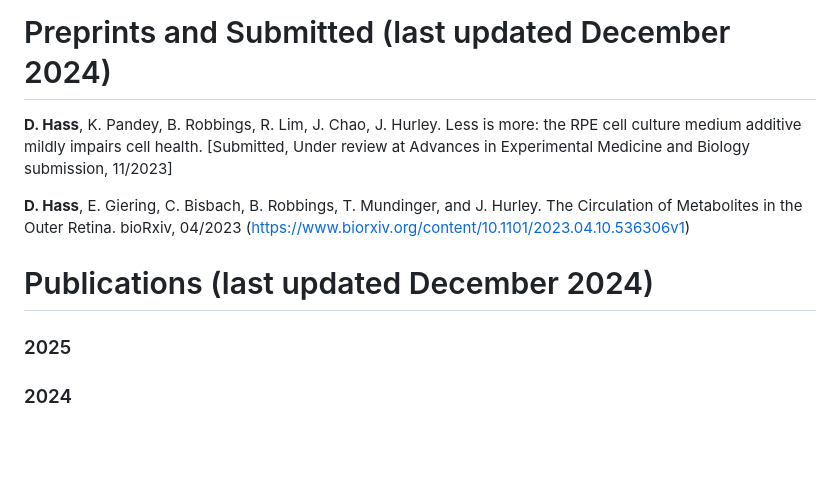
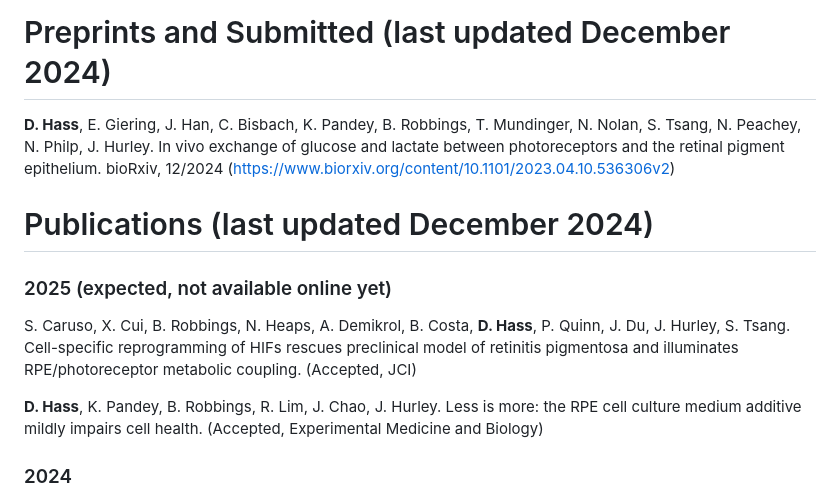
Before and after one commit to danielhass13/HassLab, a Markdown page: Publications.md, the part around the change. Rendered like a GitHub page; blank space fills up the shorter version.

```diff
--- a/Publications.md
+++ b/Publications.md
@@ -1,13 +1,16 @@
 # Preprints and Submitted (last updated December 2024)
 
-__D. Hass__, K. Pandey, B. Robbings, R. Lim, J. Chao, J. Hurley. Less is more: the RPE cell culture medium additive mildly impairs cell health. [Submitted, Under review at Advances in Experimental Medicine and Biology submission, 11/2023]
 
-__D. Hass__, E. Giering, C. Bisbach, B. Robbings, T. Mundinger, and J. Hurley. The Circulation of Metabolites in the Outer Retina. bioRxiv, 04/2023 (https://www.biorxiv.org/content/10.1101/2023.04.10.536306v1)
+
+__D. Hass__, E. Giering, J. Han, C. Bisbach, K. Pandey, B. Robbings, T. Mundinger, N. Nolan, S. Tsang, N. Peachey, N. Philp, J. Hurley. In vivo exchange of glucose and lactate between photoreceptors and the retinal pigment epithelium. bioRxiv, 12/2024 (https://www.biorxiv.org/content/10.1101/2023.04.10.536306v2)
 
 # Publications (last updated December 2024)
 
-### 2025
+### 2025 (expected, not available online yet)
 
+S. Caruso, X. Cui, B. Robbings, N. Heaps, A. Demikrol, B. Costa, __D. Hass__, P. Quinn, J. Du, J. Hurley, S. Tsang.  Cell-specific reprogramming of HIFs rescues preclinical model of retinitis pigmentosa and illuminates RPE/photoreceptor metabolic coupling. (Accepted, JCI)
+
+__D. Hass__, K. Pandey, B. Robbings, R. Lim, J. Chao, J. Hurley. Less is more: the RPE cell culture medium additive mildly impairs cell health. (Accepted, Experimental Medicine and Biology)
 
 ### 2024
 
```
